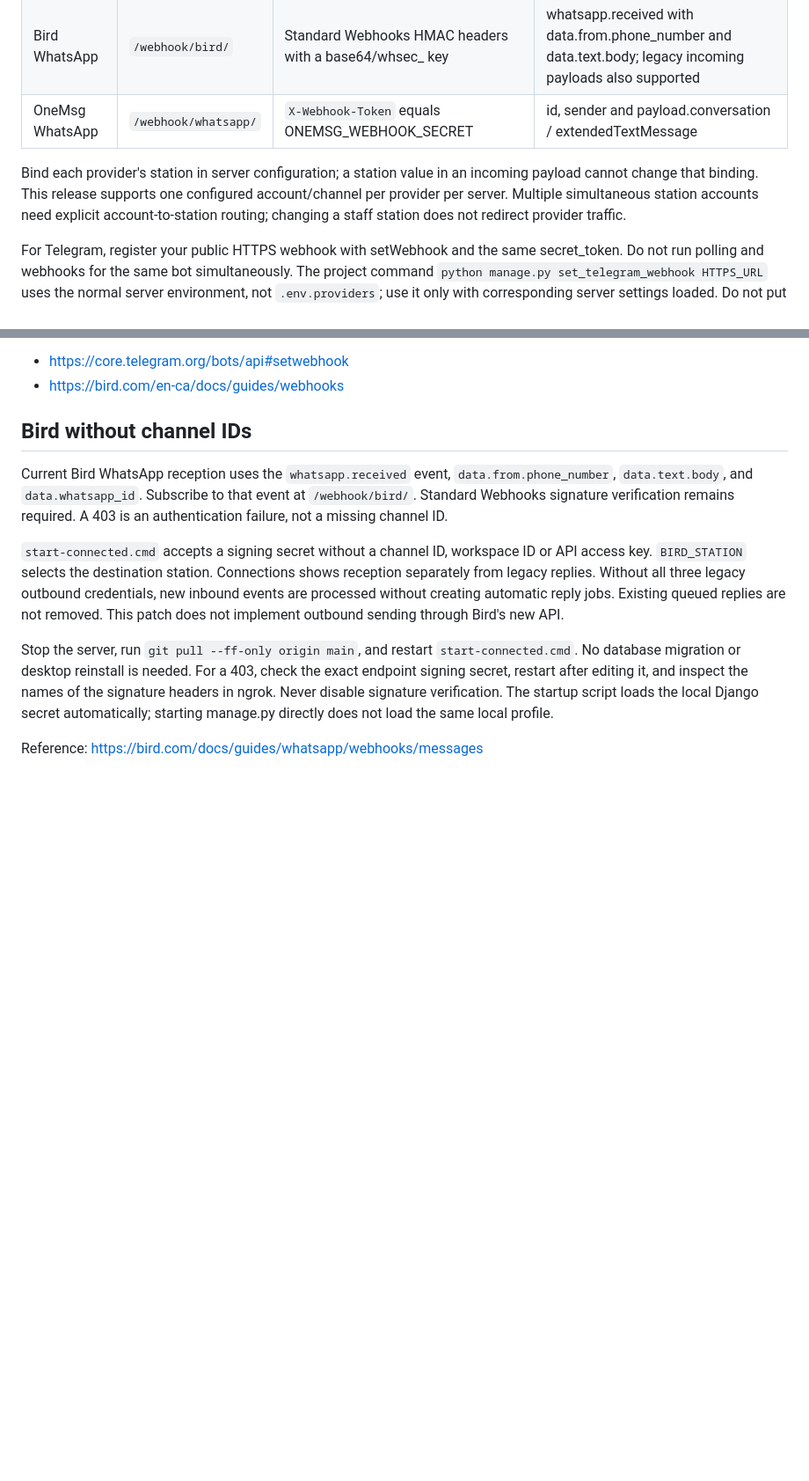
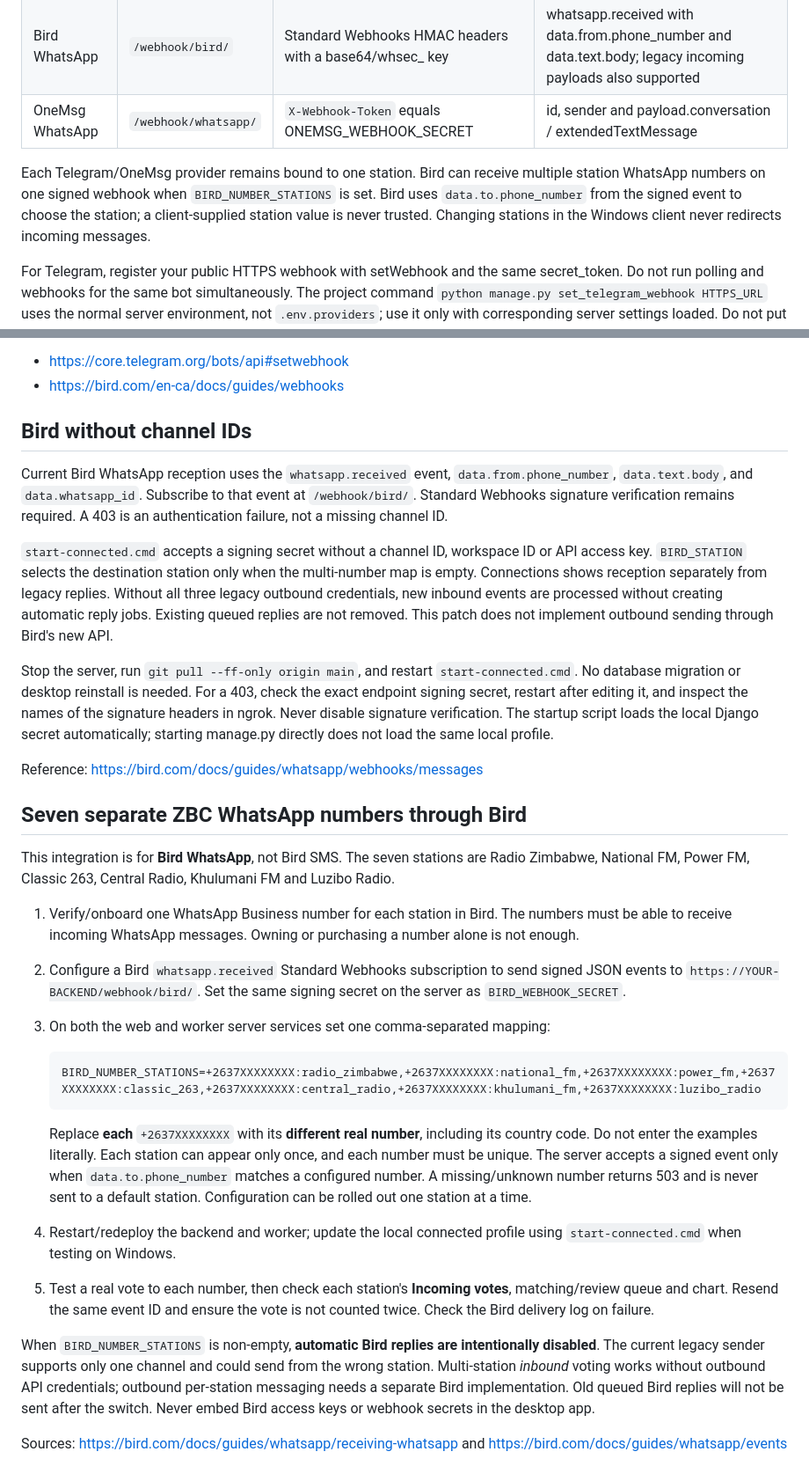
Before and after one commit to dev-merit01/radio-zimbabwe-chatbot, a Markdown page: docs/API_SETUP.md, 2 parts joined by grey strips. Shown at 88% size. Drawn GitHub-style; blank space fills up the shorter version.

Commit message:
Document Bird seven-number onboarding and guard multi-station settings

````diff
--- a/docs/API_SETUP.md
+++ b/docs/API_SETUP.md
@@ -43,11 +43,11 @@ DEBUG=False, proper host/proxy settings and supervised workers.
 | Bird WhatsApp | `/webhook/bird/` | Standard Webhooks HMAC headers with a base64/whsec_ key | whatsapp.received with data.from.phone_number and data.text.body; legacy incoming payloads also supported |
 | OneMsg WhatsApp | `/webhook/whatsapp/` | `X-Webhook-Token` equals ONEMSG_WEBHOOK_SECRET | id, sender and payload.conversation / extendedTextMessage |
 
-Bind each provider's station in server configuration; a station value in an
-incoming payload cannot change that binding. This release supports one configured
-account/channel per provider per server. Multiple simultaneous station accounts
-need explicit account-to-station routing; changing a staff station does not
-redirect provider traffic.
+Each Telegram/OneMsg provider remains bound to one station. Bird can receive
+multiple station WhatsApp numbers on one signed webhook when
+`BIRD_NUMBER_STATIONS` is set. Bird uses `data.to.phone_number` from the signed
+event to choose the station; a client-supplied station value is never trusted.
+Changing stations in the Windows client never redirects incoming messages.
 
 For Telegram, register your public HTTPS webhook with setWebhook and the same
 secret_token. Do not run polling and webhooks for the same bot simultaneously.
@@ -82,7 +82,8 @@ to that event at `/webhook/bird/`. Standard Webhooks signature verification
 remains required. A 403 is an authentication failure, not a missing channel ID.
 
 `start-connected.cmd` accepts a signing secret without a channel ID, workspace
-ID or API access key. `BIRD_STATION` selects the destination station. Connections
+ID or API access key. `BIRD_STATION` selects the destination station only when the multi-number map
+is empty. Connections
 shows reception separately from legacy replies. Without all three legacy outbound
 credentials, new inbound events are processed without creating automatic reply
 jobs. Existing queued replies are not removed. This patch does not implement
@@ -96,3 +97,43 @@ verification. The startup script loads the local Django secret automatically;
 starting manage.py directly does not load the same local profile.
 
 Reference: https://bird.com/docs/guides/whatsapp/webhooks/messages
+
+## Seven separate ZBC WhatsApp numbers through Bird
+
+This integration is for **Bird WhatsApp**, not Bird SMS. The seven stations
+are Radio Zimbabwe, National FM, Power FM, Classic 263, Central Radio,
+Khulumani FM and Luzibo Radio.
+
+1. Verify/onboard one WhatsApp Business number for each station in Bird. The
+   numbers must be able to receive incoming WhatsApp messages. Owning or
+   purchasing a number alone is not enough.
+2. Configure a Bird `whatsapp.received` Standard Webhooks subscription to send
+   signed JSON events to `https://YOUR-BACKEND/webhook/bird/`. Set the same
+   signing secret on the server as `BIRD_WEBHOOK_SECRET`.
+3. On both the web and worker server services set one comma-separated mapping:
+
+   ```dotenv
+   BIRD_NUMBER_STATIONS=+2637XXXXXXXX:radio_zimbabwe,+2637XXXXXXXX:national_fm,+2637XXXXXXXX:power_fm,+2637XXXXXXXX:classic_263,+2637XXXXXXXX:central_radio,+2637XXXXXXXX:khulumani_fm,+2637XXXXXXXX:luzibo_radio
+   ```
+
+   Replace **each** `+2637XXXXXXXX` with its **different real number**,
+   including its country code. Do not enter the examples literally.
+   Each station can appear only once, and each number must be unique. The
+   server accepts a signed event only when `data.to.phone_number` matches a
+   configured number. A missing/unknown number returns 503 and is never sent
+   to a default station. Configuration can be rolled out one station at a time.
+4. Restart/redeploy the backend and worker; update the local connected profile
+   using `start-connected.cmd` when testing on Windows.
+5. Test a real vote to each number, then check each station's **Incoming votes**,
+   matching/review queue and chart. Resend the same event ID and ensure the
+   vote is not counted twice. Check the Bird delivery log on failure.
+
+When `BIRD_NUMBER_STATIONS` is non-empty, **automatic Bird replies are
+intentionally disabled**. The current legacy sender supports only one channel
+and could send from the wrong station. Multi-station *inbound* voting works
+without outbound API credentials; outbound per-station messaging needs a
+separate Bird implementation. Old queued Bird replies will not be sent after
+the switch. Never embed Bird access keys or webhook secrets in the desktop app.
+
+Sources: https://bird.com/docs/guides/whatsapp/receiving-whatsapp and
+https://bird.com/docs/guides/whatsapp/events
````
Also changed, not shown: other parts of docs/API_SETUP.md (+1 -1 lines).
